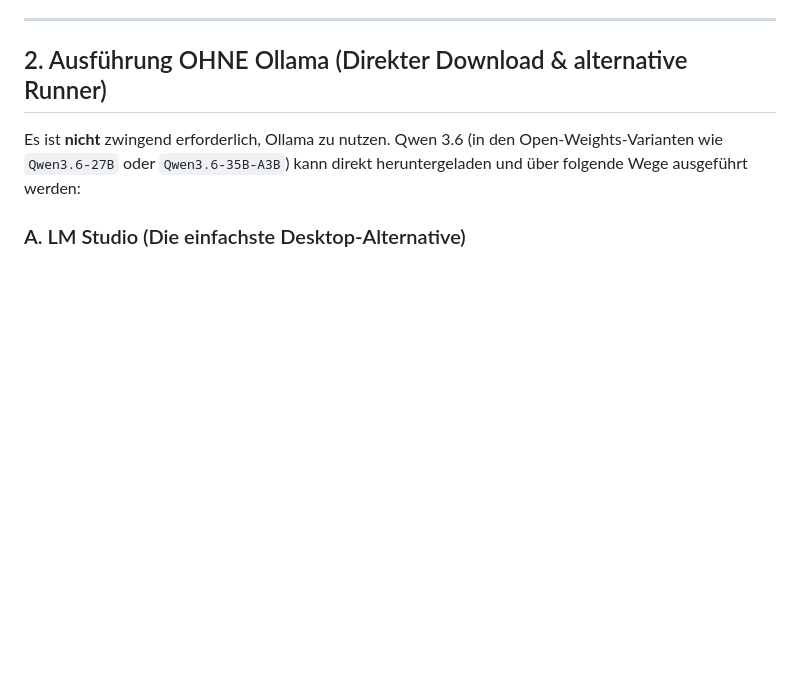
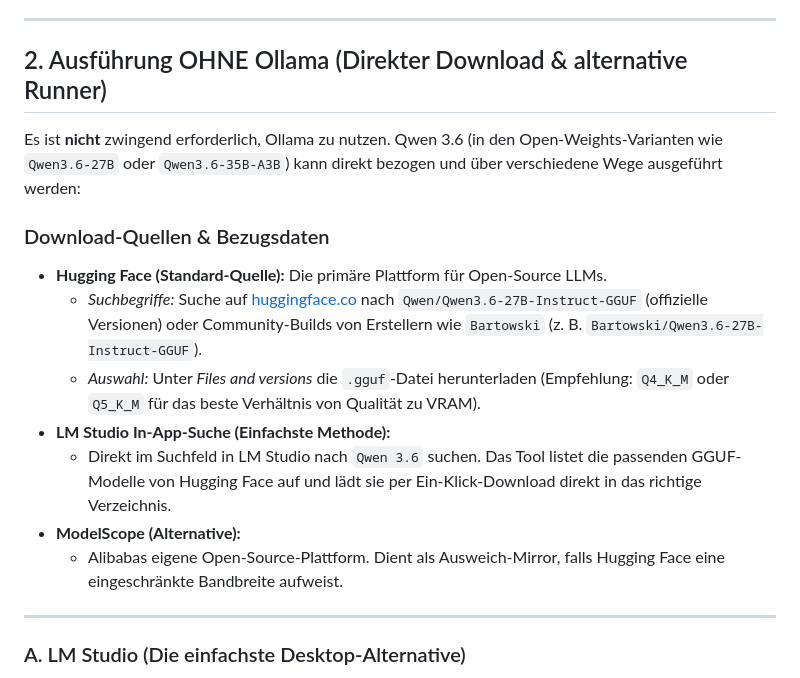
Before and after one commit to MattisEngelhardt/Amadeus-Local-AI-Handoff-Agent, a Markdown page: LOCAL_AI_PLAN.md, the part around the change. Drawn GitHub-style; blank space fills up the shorter version.

Commit message:
docs: add details about hugging face and lm studio download paths for qwen 3.6

```diff
--- a/LOCAL_AI_PLAN.md
+++ b/LOCAL_AI_PLAN.md
@@ -13,7 +13,18 @@ Dieses Dokument hält die Strategie und Architektur-Entscheidungen für die Migr
 
 ## 2. Ausführung OHNE Ollama (Direkter Download & alternative Runner)
 
-Es ist **nicht** zwingend erforderlich, Ollama zu nutzen. Qwen 3.6 (in den Open-Weights-Varianten wie `Qwen3.6-27B` oder `Qwen3.6-35B-A3B`) kann direkt heruntergeladen und über folgende Wege ausgeführt werden:
+Es ist **nicht** zwingend erforderlich, Ollama zu nutzen. Qwen 3.6 (in den Open-Weights-Varianten wie `Qwen3.6-27B` oder `Qwen3.6-35B-A3B`) kann direkt bezogen und über verschiedene Wege ausgeführt werden:
+
+### Download-Quellen & Bezugsdaten
+- **Hugging Face (Standard-Quelle):** Die primäre Plattform für Open-Source LLMs.
+  - *Suchbegriffe:* Suche auf [huggingface.co](https://huggingface.co/) nach `Qwen/Qwen3.6-27B-Instruct-GGUF` (offizielle Versionen) oder Community-Builds von Erstellern wie `Bartowski` (z. B. `Bartowski/Qwen3.6-27B-Instruct-GGUF`).
+  - *Auswahl:* Unter *Files and versions* die `.gguf`-Datei herunterladen (Empfehlung: `Q4_K_M` oder `Q5_K_M` für das beste Verhältnis von Qualität zu VRAM).
+- **LM Studio In-App-Suche (Einfachste Methode):**
+  - Direkt im Suchfeld in LM Studio nach `Qwen 3.6` suchen. Das Tool listet die passenden GGUF-Modelle von Hugging Face auf und lädt sie per Ein-Klick-Download direkt in das richtige Verzeichnis.
+- **ModelScope (Alternative):**
+  - Alibabas eigene Open-Source-Plattform. Dient als Ausweich-Mirror, falls Hugging Face eine eingeschränkte Bandbreite aufweist.
+
+---
 
 ### A. LM Studio (Die einfachste Desktop-Alternative)
 1. **Suche & Download:** In LM Studio nach `Qwen 3.6 GGUF` suchen.
```
